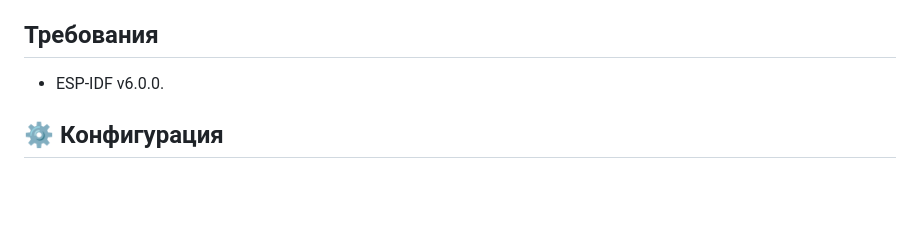
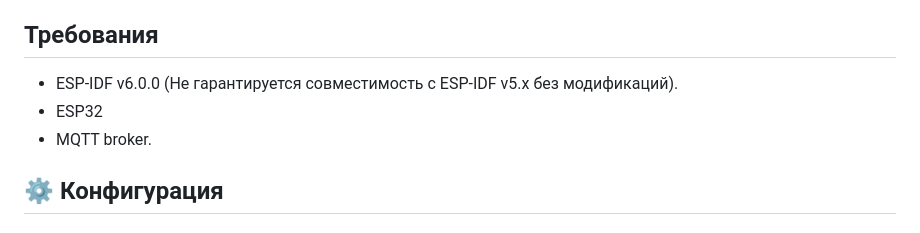
Before and after one commit to AlexanderM316/esp32_mqtt_btHub, a Markdown page: README.md, the part around the change. GitHub-like rendering; blank space fills up the shorter version.

Commit message:
Update requirements section in README.md
Added compatibility note for ESP-IDF versions and listed additional requirements.

```diff
--- a/README.md
+++ b/README.md
@@ -16,7 +16,9 @@
 
 ## Требования
 
-- ESP-IDF v6.0.0.
+- ESP-IDF v6.0.0 (Не гарантируется совместимость с ESP-IDF v5.x без модификаций).
+- ESP32
+- MQTT broker.
 
 ## ⚙️ Конфигурация
 
```
